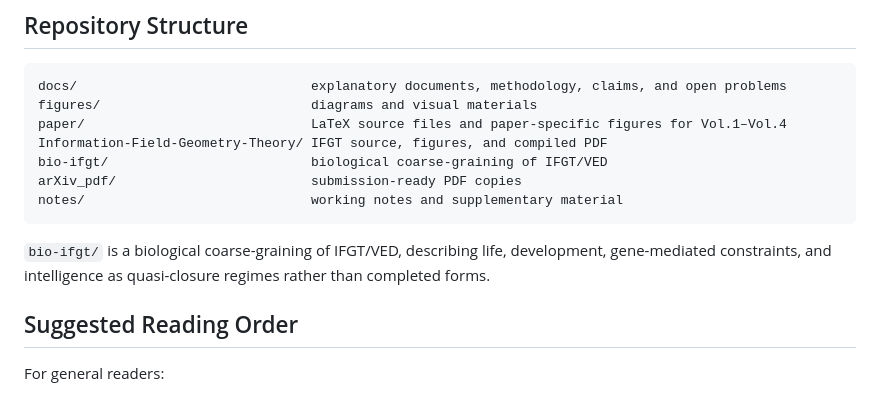
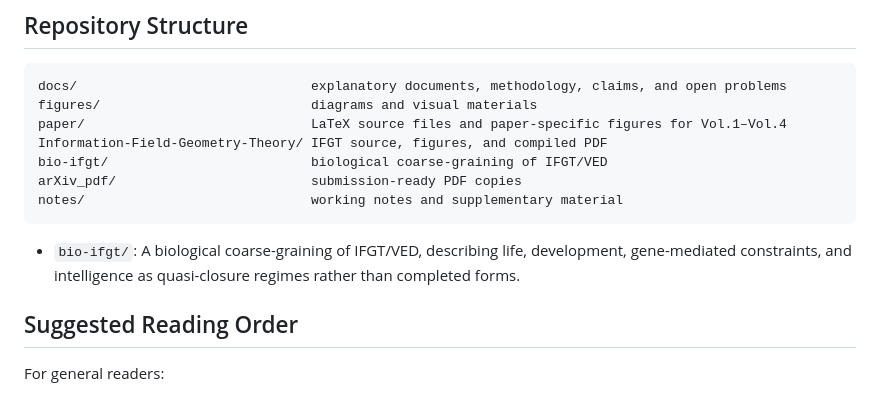
Before and after one commit to yuhki4-hue/vortical-enclosure-dynamics, a Markdown page: README.md, the part around the change. GitHub-like rendering.

Commit message:
Update README and changelog for Bio-IFGT

````diff
--- a/README.md
+++ b/README.md
@@ -79,9 +79,9 @@ arXiv_pdf/                         submission-ready PDF copies
 notes/                             working notes and supplementary material
 ```
 
-`bio-ifgt/` is a biological coarse-graining of IFGT/VED, describing life,
-development, gene-mediated constraints, and intelligence as quasi-closure
-regimes rather than completed forms.
+- `bio-ifgt/`: A biological coarse-graining of IFGT/VED, describing life,
+  development, gene-mediated constraints, and intelligence as quasi-closure
+  regimes rather than completed forms.
 
 ## Suggested Reading Order
 
````
Also changed, not shown: CHANGELOG.md (+9 -0 lines).
